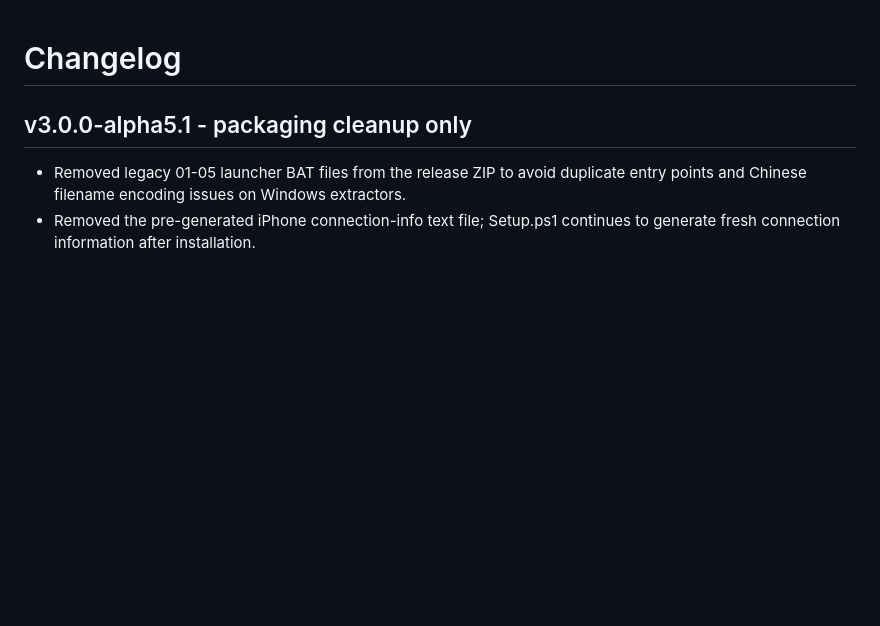
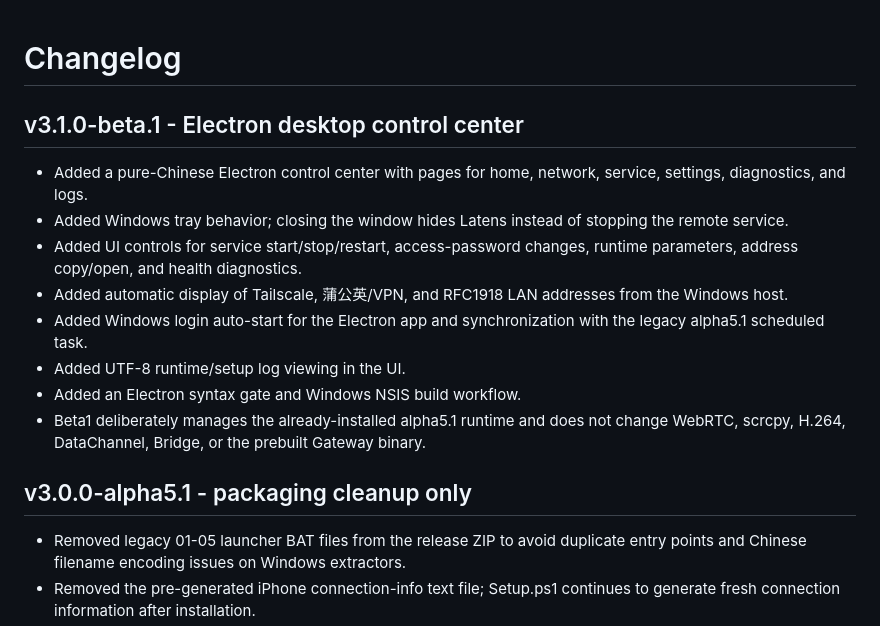
Before and after one commit to yusuijiang01-orz/Latens, a Markdown page: CHANGELOG.md, the part around the change. Rendered like a GitHub page; blank space fills up the shorter version.

Commit message:
Add Electron beta changelog

```diff
--- a/CHANGELOG.md
+++ b/CHANGELOG.md
@@ -1,4 +1,15 @@
 # Changelog
+
+## v3.1.0-beta.1 - Electron desktop control center
+
+- Added a pure-Chinese Electron control center with pages for home, network, service, settings, diagnostics, and logs.
+- Added Windows tray behavior; closing the window hides Latens instead of stopping the remote service.
+- Added UI controls for service start/stop/restart, access-password changes, runtime parameters, address copy/open, and health diagnostics.
+- Added automatic display of Tailscale, 蒲公英/VPN, and RFC1918 LAN addresses from the Windows host.
+- Added Windows login auto-start for the Electron app and synchronization with the legacy alpha5.1 scheduled task.
+- Added UTF-8 runtime/setup log viewing in the UI.
+- Added an Electron syntax gate and Windows NSIS build workflow.
+- Beta1 deliberately manages the already-installed alpha5.1 runtime and does not change WebRTC, scrcpy, H.264, DataChannel, Bridge, or the prebuilt Gateway binary.
 
 ## v3.0.0-alpha5.1 - packaging cleanup only
 
```
